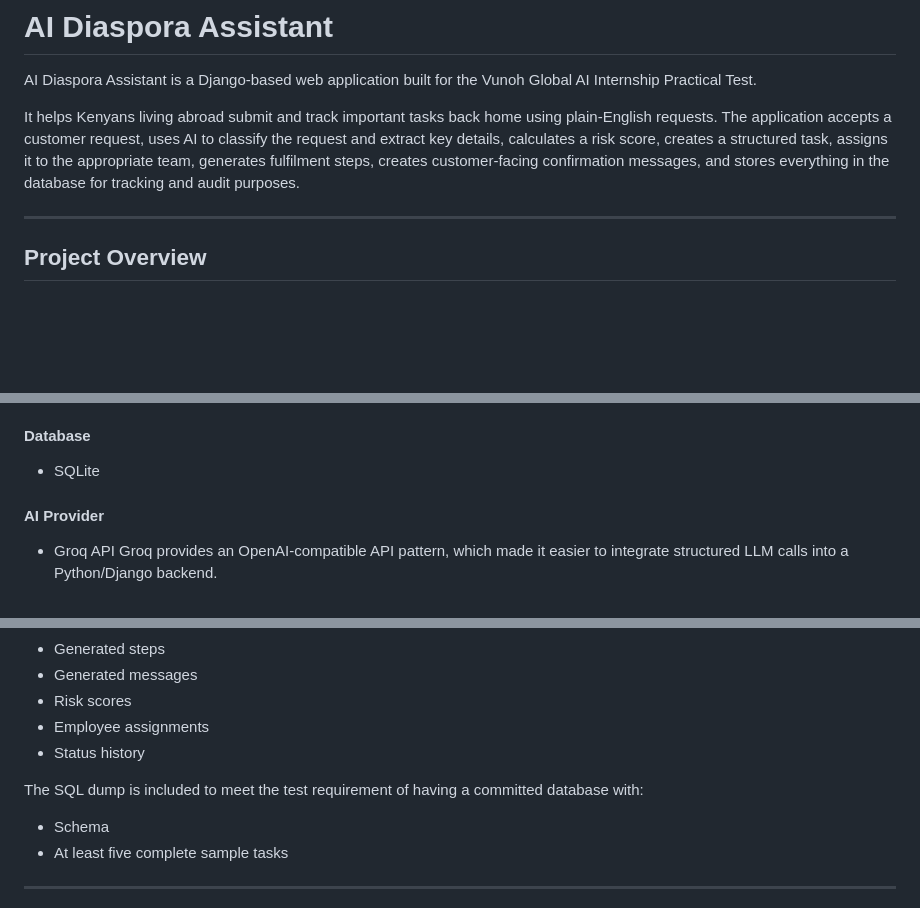
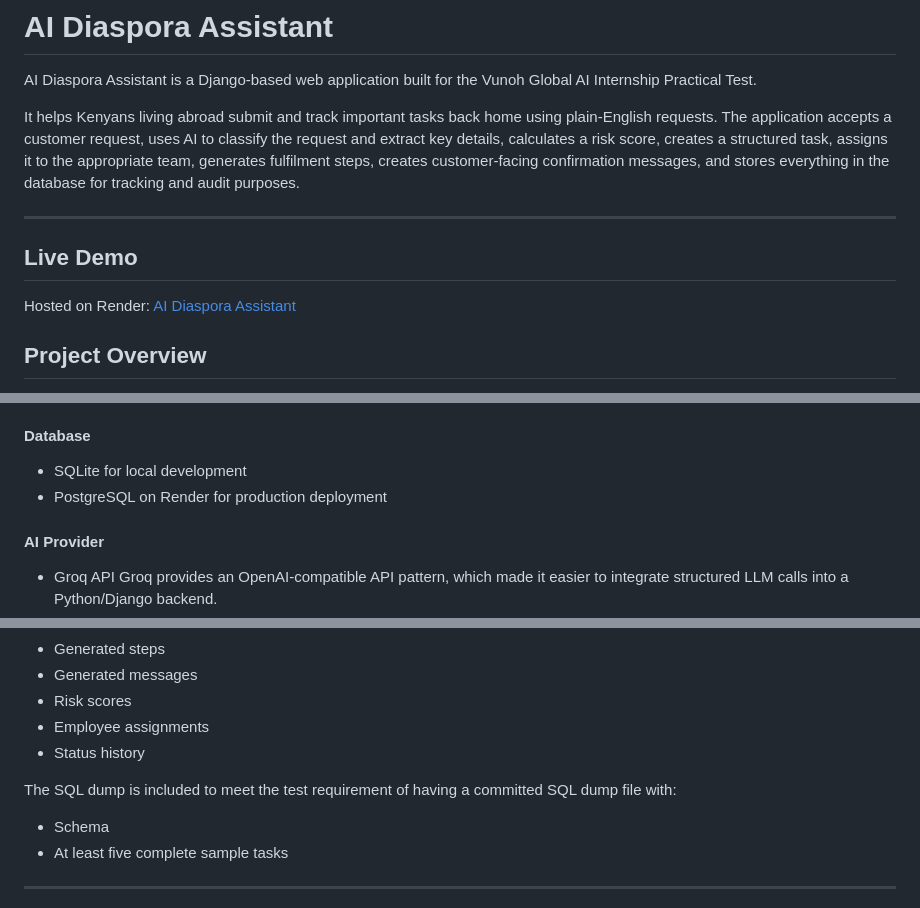
Before and after one commit to chegeharrison/ai-diaspora-assistant-267, a Markdown page: README.md, 3 parts joined by grey strips. Rendered like a GitHub page; blank space fills up the shorter version.

```diff
--- a/README.md
+++ b/README.md
@@ -5,6 +5,10 @@ AI Diaspora Assistant is a Django-based web application built for the Vunoh Glob
 It helps Kenyans living abroad submit and track important tasks back home using plain-English requests. The application accepts a customer request, uses AI to classify the request and extract key details, calculates a risk score, creates a structured task, assigns it to the appropriate team, generates fulfilment steps, creates customer-facing confirmation messages, and stores everything in the database for tracking and audit purposes.
 
 ---
+
+## Live Demo
+Hosted on Render: [AI Diaspora Assistant](https://ai-diaspora-assistant-267.onrender.com)
+
 
 ## Project Overview
 
@@ -121,7 +125,8 @@ Every status change is stored in a `StatusHistory` table to preserve an audit tr
 - Vanilla JavaScript
 
 #### Database
-- SQLite
+- SQLite for local development
+- PostgreSQL on Render for production deployment
 
 #### AI Provider
 - Groq API
@@ -229,7 +282,7 @@ The dump contains:
 - Employee assignments
 - Status history
 
-The SQL dump is included to meet the test requirement of having a committed database with:
+The SQL dump is included to meet the test requirement of having a committed SQL dump file with:
 - Schema
 - At least five complete sample tasks
 
```
Also changed, not shown: other parts of README.md (+51 -3 lines).
